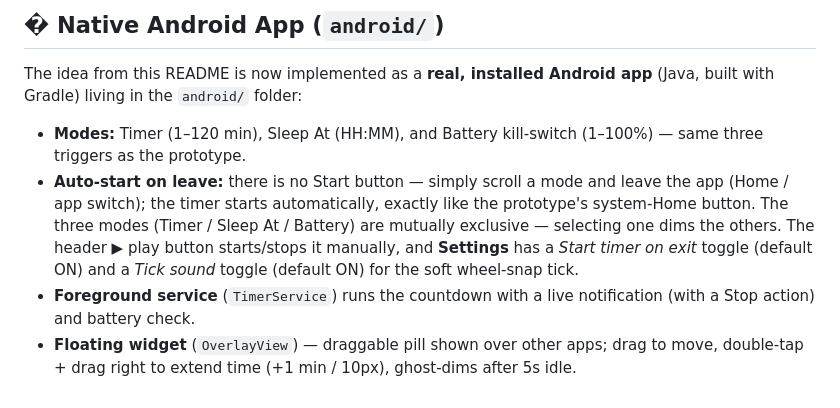
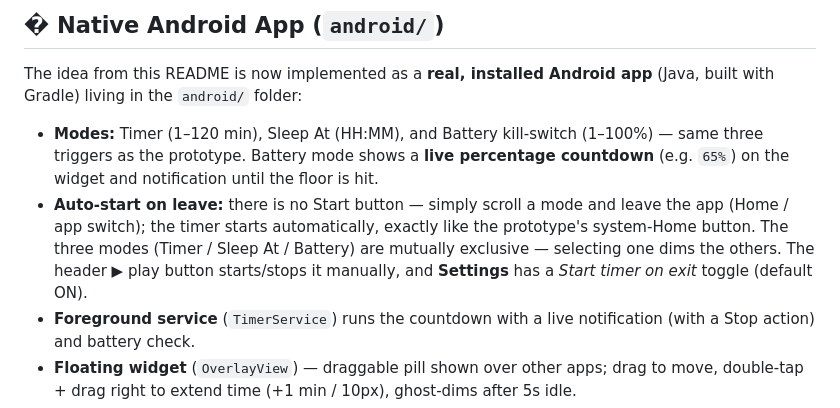
Before and after one commit to Joshkihiu/Sleeptimer, a Markdown page: README.md, the part around the change. Drawn GitHub-style.

Commit message:
Update README: battery % display, remove tick-sound toggle

```diff
--- a/README.md
+++ b/README.md
@@ -61,8 +61,8 @@ Tap the palette icon in the header to open the built-in icon studio. It generate
 
 The idea from this README is now implemented as a **real, installed Android app** (Java, built with Gradle) living in the `android/` folder:
 
-* **Modes:** Timer (1–120 min), Sleep At (HH:MM), and Battery kill-switch (1–100%) — same three triggers as the prototype.
-* **Auto-start on leave:** there is no Start button — simply scroll a mode and leave the app (Home / app switch); the timer starts automatically, exactly like the prototype's system-Home button. The three modes (Timer / Sleep At / Battery) are mutually exclusive — selecting one dims the others. The header ▶ play button starts/stops it manually, and **Settings** has a *Start timer on exit* toggle (default ON) and a *Tick sound* toggle (default ON) for the soft wheel-snap tick.
+* **Modes:** Timer (1–120 min), Sleep At (HH:MM), and Battery kill-switch (1–100%) — same three triggers as the prototype. Battery mode shows a **live percentage countdown** (e.g. `65%`) on the widget and notification until the floor is hit.
+* **Auto-start on leave:** there is no Start button — simply scroll a mode and leave the app (Home / app switch); the timer starts automatically, exactly like the prototype's system-Home button. The three modes (Timer / Sleep At / Battery) are mutually exclusive — selecting one dims the others. The header ▶ play button starts/stops it manually, and **Settings** has a *Start timer on exit* toggle (default ON).
 * **Foreground service** (`TimerService`) runs the countdown with a live notification (with a Stop action) and battery check.
 * **Floating widget** (`OverlayView`) — draggable pill shown over other apps; drag to move, double-tap + drag right to extend time (+1 min / 10px), ghost-dims after 5s idle.
 * **Screen-off** via `DevicePolicyManager.lockNow()` when time is up or the battery floor is hit (no root). If Device Admin isn't active, the app posts a notification explaining why the screen couldn't lock.
```
